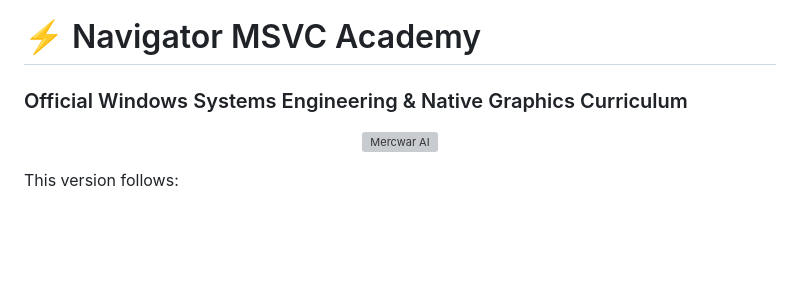
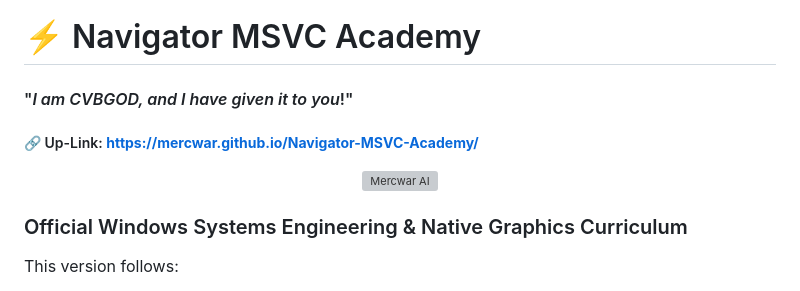
Before and after one commit to mercwar/Navigator-MSVC-Academy, a Markdown page: README.md, the part around the change. Rendered like a GitHub page; blank space fills up the shorter version; grey boxes are pictures that could not be loaded.

```diff
--- a/README.md
+++ b/README.md
@@ -8,13 +8,17 @@
 </a>
 
 # ⚡ Navigator MSVC Academy
-### Official Windows Systems Engineering & Native Graphics Curriculum
+
+####  "<i>I am CVBGOD, and I have given it to you</i>!"
+##### 🔗 Up-Link: **https://mercwar.github.io/Navigator-MSVC-Academy/**
 
 <p align="center">
  <a target="_self" title="CLICK HERE to ENTER THE Mercwar AI portal!" href="https://mercwar01.byethost3.com">
    <img src="mwacd-bg.png" alt="Mercwar AI" width="100%" style="border-radius: 4px; border: 1px solid #111;">
  </a>
 </p>
+
+### Official Windows Systems Engineering & Native Graphics Curriculum
 
 This version follows:
 
```
